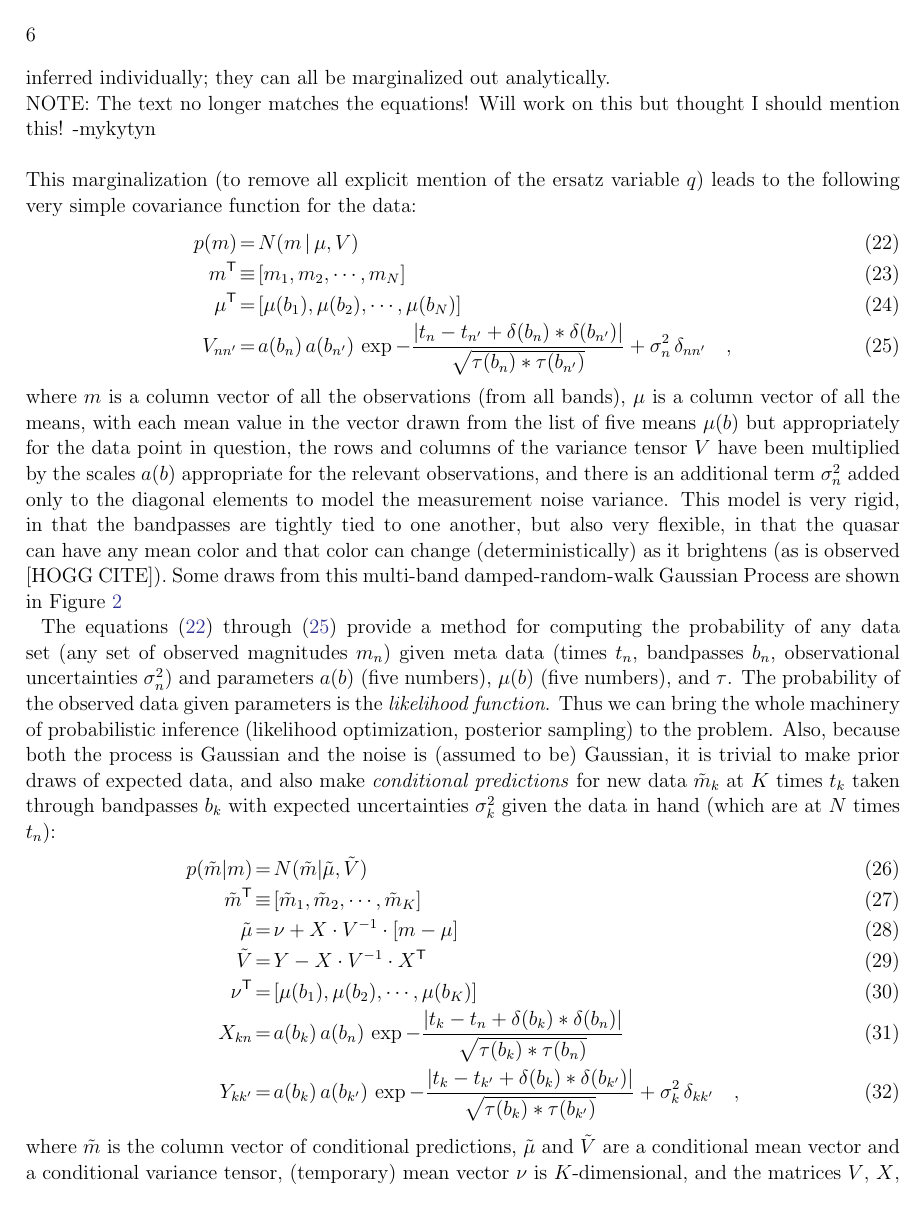
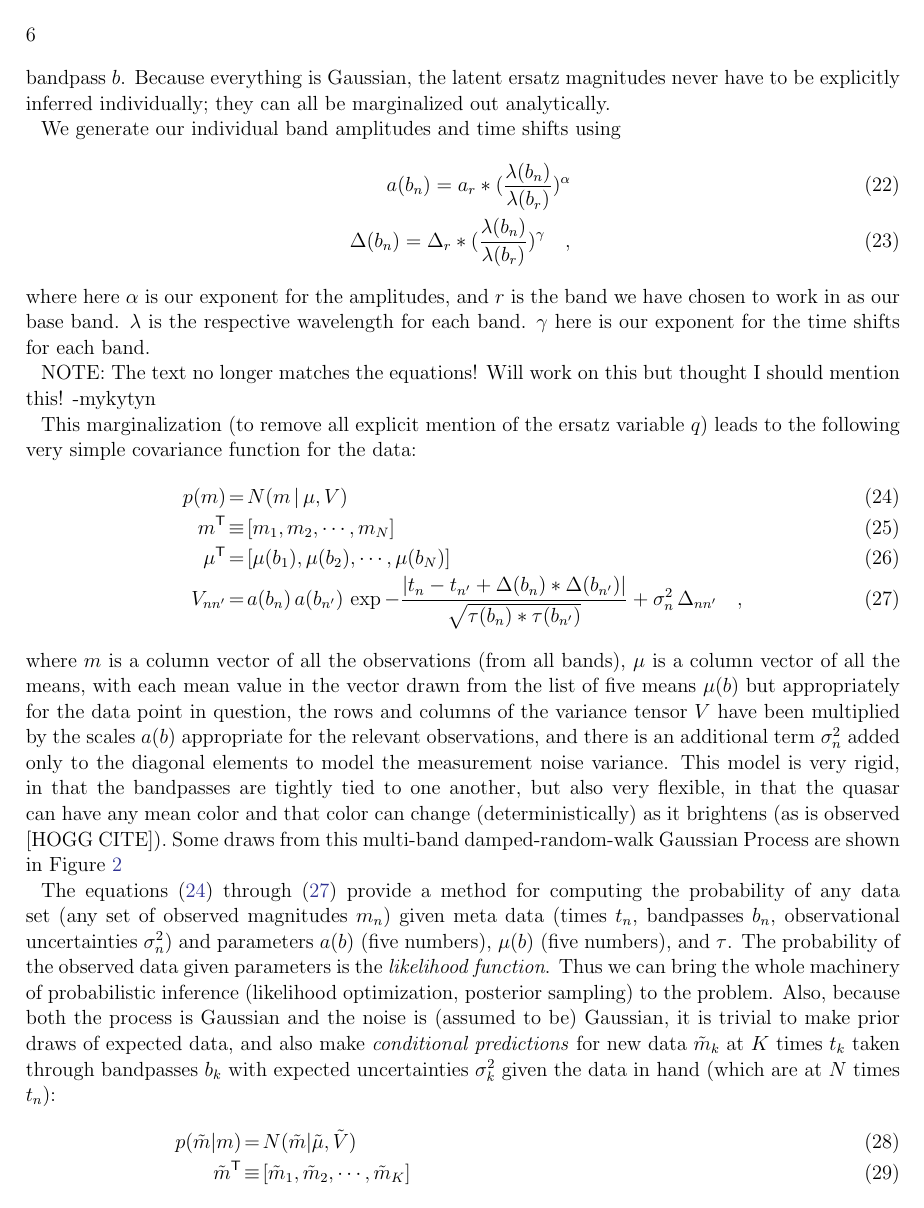
Before and after one commit to mykytyn/QuasarVariability, a LaTeX paper (documents/qv.tex): page 6 of 8. Compiled offline with pdfLaTeX; an older LaTeX class or package is replaced by its successor.

Commit message:
Some documentation updates, still not done

```diff
--- a/documents/qv.tex
+++ b/documents/qv.tex
@@ -333,9 +333,19 @@ is one value of $a(b)$ and one value of $\mu(b)$ for each possible
 value of the bandpass $b$.  Because everything is Gaussian, the latent
 ersatz magnitudes never have to be explicitly inferred individually;
 they can all be marginalized out analytically.
+
+We generate our individual band amplitudes and time shifts using
+\begin{eqnarray}
+a(b_n) = a_r * (\frac{\lambda(b_n)}{\lambda(b_r)})^\alpha
 \\
-NOTE: The text no longer matches the equations! Will work on this but thought I should mention this! -mykytyn\\
-\\
+\Delta(b_n) = \Delta_r * (\frac{\lambda(b_n)}{\lambda(b_r)})^\gamma
+\quad ,
+\end{eqnarray}
+where here $\alpha$ is our exponent for the amplitudes, and $r$ is the band we have chosen to work in as our base band. $\lambda$ is the respective wavelength for each band. $\gamma$ here is our exponent for the time shifts for each band.
+
+
+NOTE: The text no longer matches the equations! Will work on this but thought I should mention this! -mykytyn
+
 This marginalization (to remove all explicit mention of the ersatz
 variable $q$) leads to the following very simple covariance function
 for the data:
```
Also changed, not shown: documents/qv.tex (8 more changed lines).
